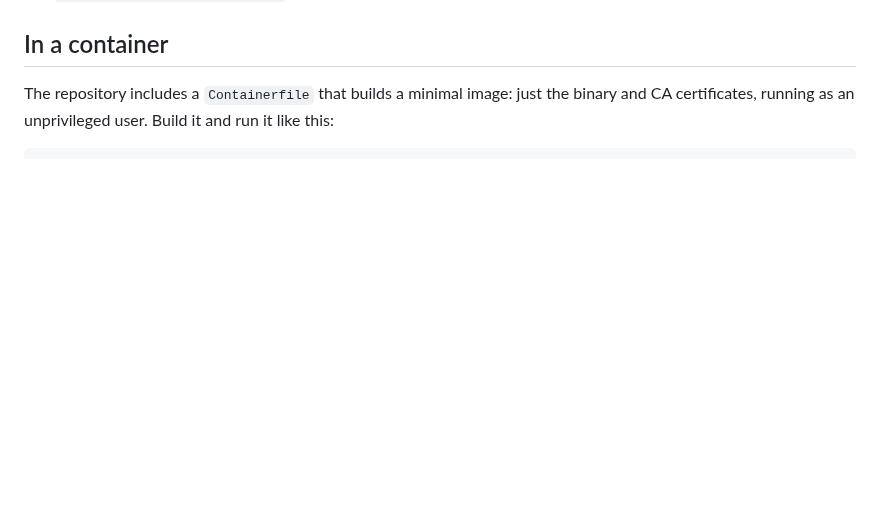
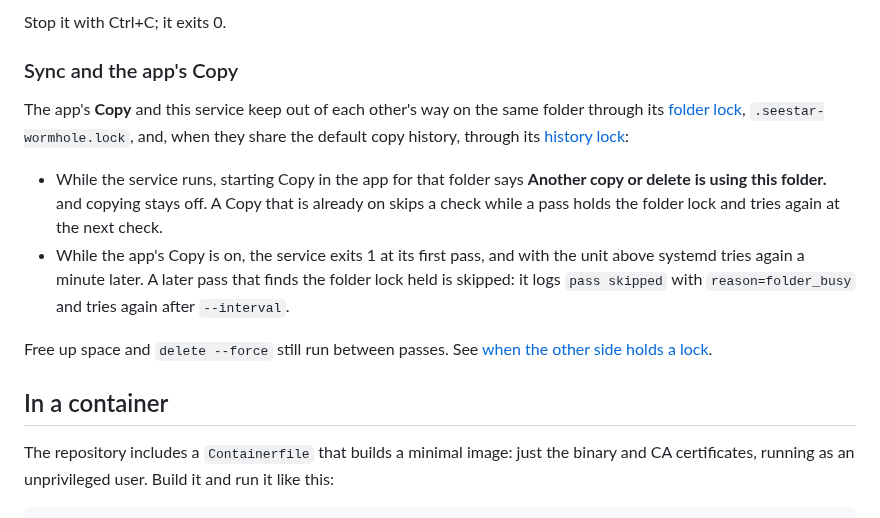
Before and after one commit to zmerlynn/seestar-wormhole, a Markdown page: docs/always-on.md, the part around one of its changes. GitHub-like rendering; blank space fills up the shorter version.

```diff
--- a/docs/always-on.md
+++ b/docs/always-on.md
@@ -123,3 +219,24 @@ A few choices in there:
+Stop it with Ctrl+C; it exits 0.
+
+### Sync and the app's Copy
+
+The app's **Copy** and this service keep out of each other's way on the same
+folder through its [folder lock](reference/selection-and-history.md#the-folder-lock),
+`.seestar-wormhole.lock`, and, when they share the default copy history,
+through its [history lock](reference/selection-and-history.md#the-history-lock):
+
+- While the service runs, starting Copy in the app for that folder says
+  **Another copy or delete is using this folder.** and copying stays off. A
+  Copy that is already on skips a check while a pass holds the folder lock
+  and tries again at the next check.
+- While the app's Copy is on, the service exits 1 at its first pass, and
+  with the unit above systemd tries again a minute later. A later pass that
+  finds the folder lock held is skipped: it logs `pass skipped` with
+  `reason=folder_busy` and tries again after `--interval`.
+
+Free up space and `delete --force` still run between passes. See
+[when the other side holds a lock](reference/selection-and-history.md#when-the-other-side-holds-a-lock).
+
 ## In a container
 
 The repository includes a `Containerfile` that builds a minimal image: just
```
Also changed, not shown: other parts of docs/always-on.md (+96 -0 lines), docs/copying.md (+3 -0 lines).
